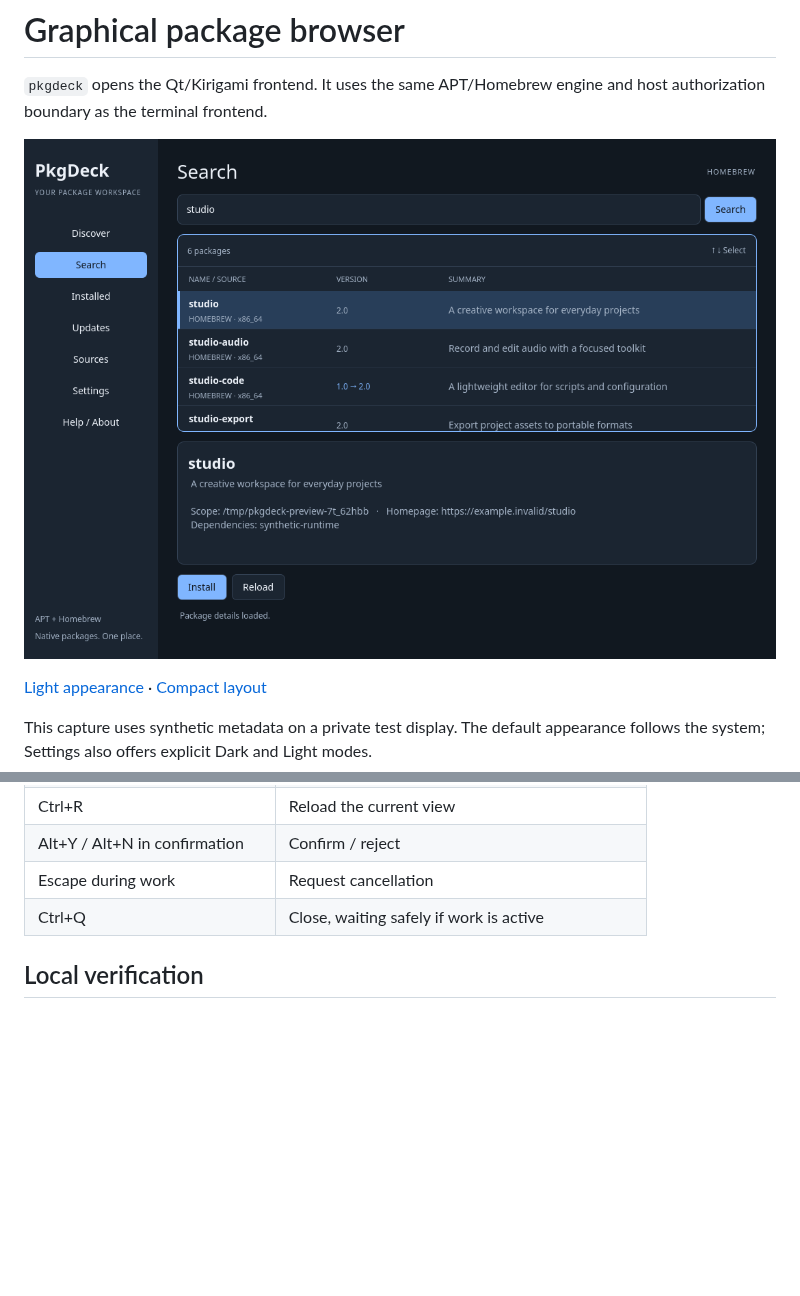
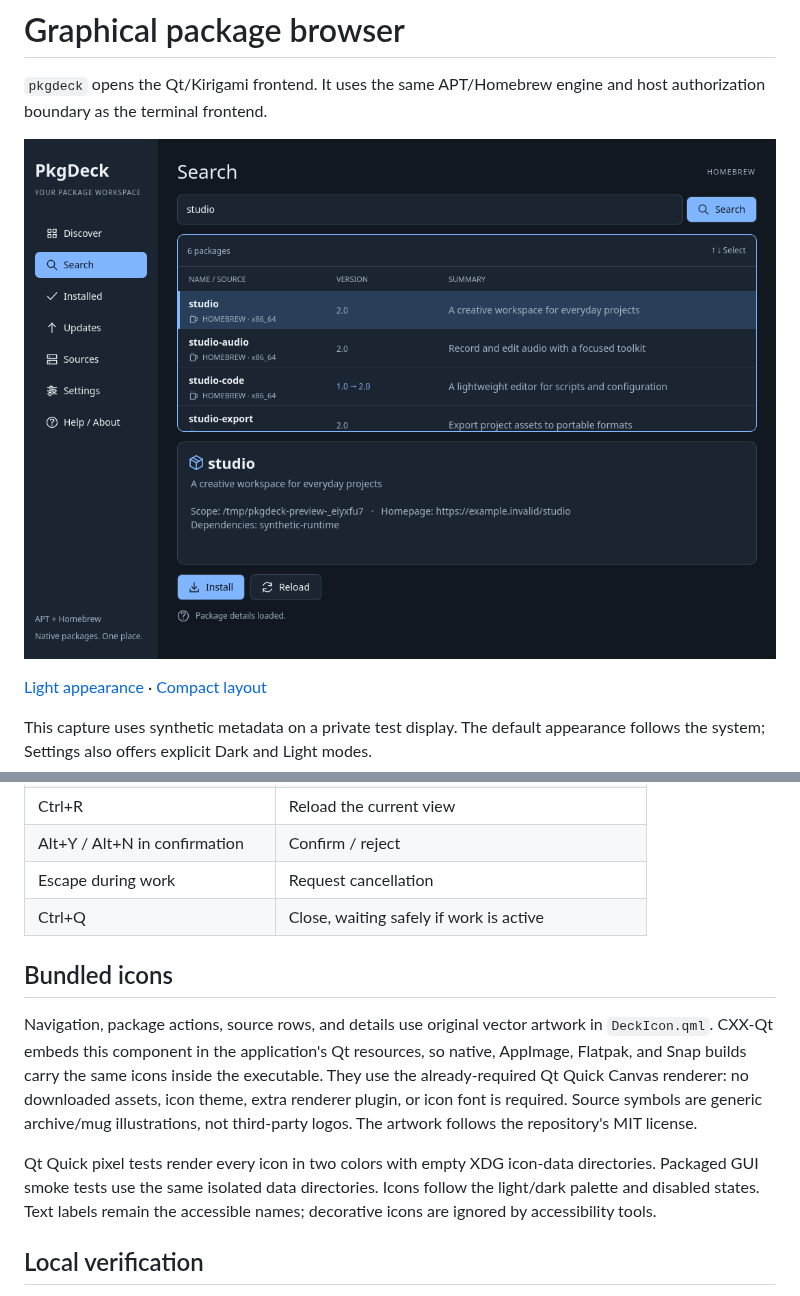
Before and after one commit to astrovm/PkgDeck, a Markdown page: docs/gui.md, 2 parts joined by grey strips. Drawn GitHub-style; pictures changed too: docs/screenshots/pkgdeck-gui-live.png; blank space fills up the shorter version.

```diff
--- a/docs/gui.md
+++ b/docs/gui.md
@@ -60,6 +60,21 @@ cache. Background polling stops when work finishes.
 | Escape during work | Request cancellation |
 | Ctrl+Q | Close, waiting safely if work is active |
 
+## Bundled icons
+
+Navigation, package actions, source rows, and details use original vector artwork
+in `DeckIcon.qml`. CXX-Qt embeds this component in the application's Qt resources,
+so native, AppImage, Flatpak, and Snap builds carry the same icons inside the
+executable. They use the already-required Qt Quick Canvas renderer: no downloaded
+assets, icon theme, extra renderer plugin, or icon font is required. Source symbols
+are generic archive/mug illustrations, not third-party logos. The artwork follows
+the repository's MIT license.
+
+Qt Quick pixel tests render every icon in two colors with empty XDG icon-data
+directories. Packaged GUI smoke tests use the same isolated data directories.
+Icons follow the light/dark palette and disabled states. Text labels remain the
+accessible names; decorative icons are ignored by accessibility tools.
+
 ## Local verification
 
 `scripts/verify.sh full` runs Qt Quick tests against the actual Browser component,
```
Also changed, not shown: README.md (+9 -0 lines), docs/tui.md (+8 -0 lines), docs/screenshots/pkd-cli-live.png, docs/screenshots/pkd-tui-live.png, docs/screenshots/pkgdeck-gui-compact-live.png, docs/screenshots/pkgdeck-gui-light-live.png, 8 other files.
